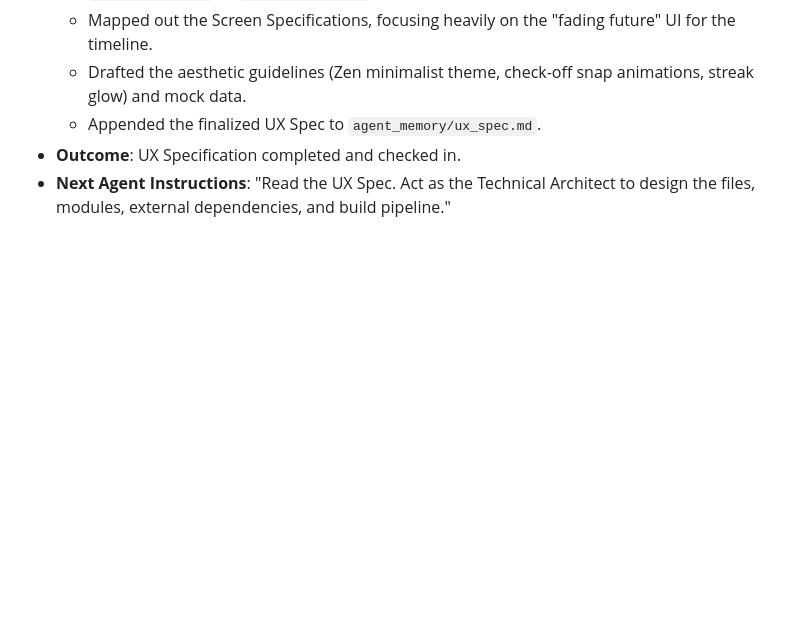
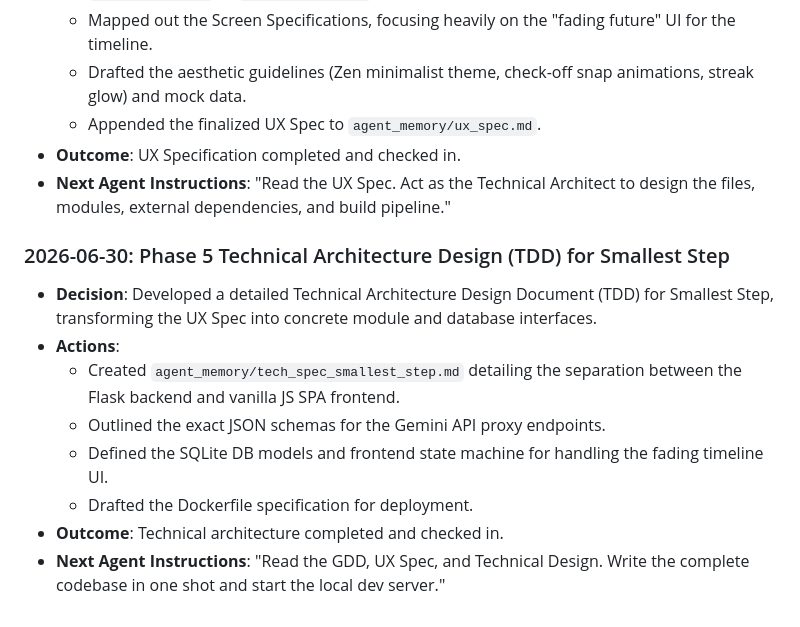
Before and after one commit to Brad-is-Love/experimental, a Markdown page: agent_memory/journal.md, the part around the change. GitHub-like rendering; blank space fills up the shorter version.

Commit message:
Create Technical Architecture Design Document (TDD) for Smallest Step
Co-authored-by: Brad-is-Love <86394041+Brad-is-Love@users.noreply.github.com>

```diff
--- a/agent_memory/journal.md
+++ b/agent_memory/journal.md
@@ -152,3 +152,13 @@ This document tracks our financial balances, project milestones, and chronologic
   - Appended the finalized UX Spec to `agent_memory/ux_spec.md`.
 - **Outcome**: UX Specification completed and checked in.
 - **Next Agent Instructions**: "Read the UX Spec. Act as the Technical Architect to design the files, modules, external dependencies, and build pipeline."
+
+### 2026-06-30: Phase 5 Technical Architecture Design (TDD) for Smallest Step
+- **Decision**: Developed a detailed Technical Architecture Design Document (TDD) for Smallest Step, transforming the UX Spec into concrete module and database interfaces.
+- **Actions**:
+  - Created `agent_memory/tech_spec_smallest_step.md` detailing the separation between the Flask backend and vanilla JS SPA frontend.
+  - Outlined the exact JSON schemas for the Gemini API proxy endpoints.
+  - Defined the SQLite DB models and frontend state machine for handling the fading timeline UI.
+  - Drafted the Dockerfile specification for deployment.
+- **Outcome**: Technical architecture completed and checked in.
+- **Next Agent Instructions**: "Read the GDD, UX Spec, and Technical Design. Write the complete codebase in one shot and start the local dev server."
```
Also changed, not shown: agent_memory/tech_spec_smallest_step.md (added, +174 -0 lines).
